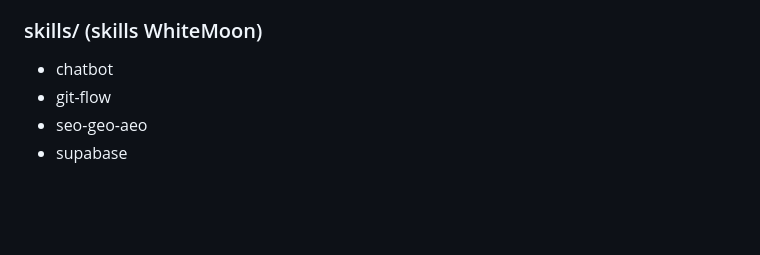
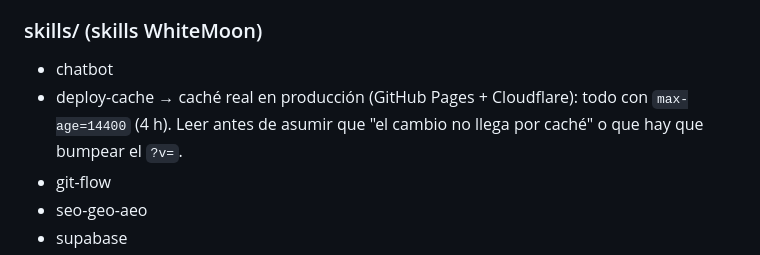
Before and after one commit to NexusForgeIA/WHITEMOON-SKILLS-CLAUDE, a Markdown page: CLAUDE.md, the part around the change. Rendered like a GitHub page; blank space fills up the shorter version.

```diff
--- a/CLAUDE.md
+++ b/CLAUDE.md
@@ -152,6 +152,7 @@ Antes de cualquier tarea leer las skills relevantes.
 
 ### skills/ (skills WhiteMoon)
 - chatbot
+- deploy-cache → caché real en producción (GitHub Pages + Cloudflare): todo con `max-age=14400` (4 h). Leer antes de asumir que "el cambio no llega por caché" o que hay que bumpear el `?v=`.
 - git-flow
 - seo-geo-aeo
 - supabase
```
Also changed, not shown: skills/deploy-cache/SKILL.md (added, +57 -0 lines).
